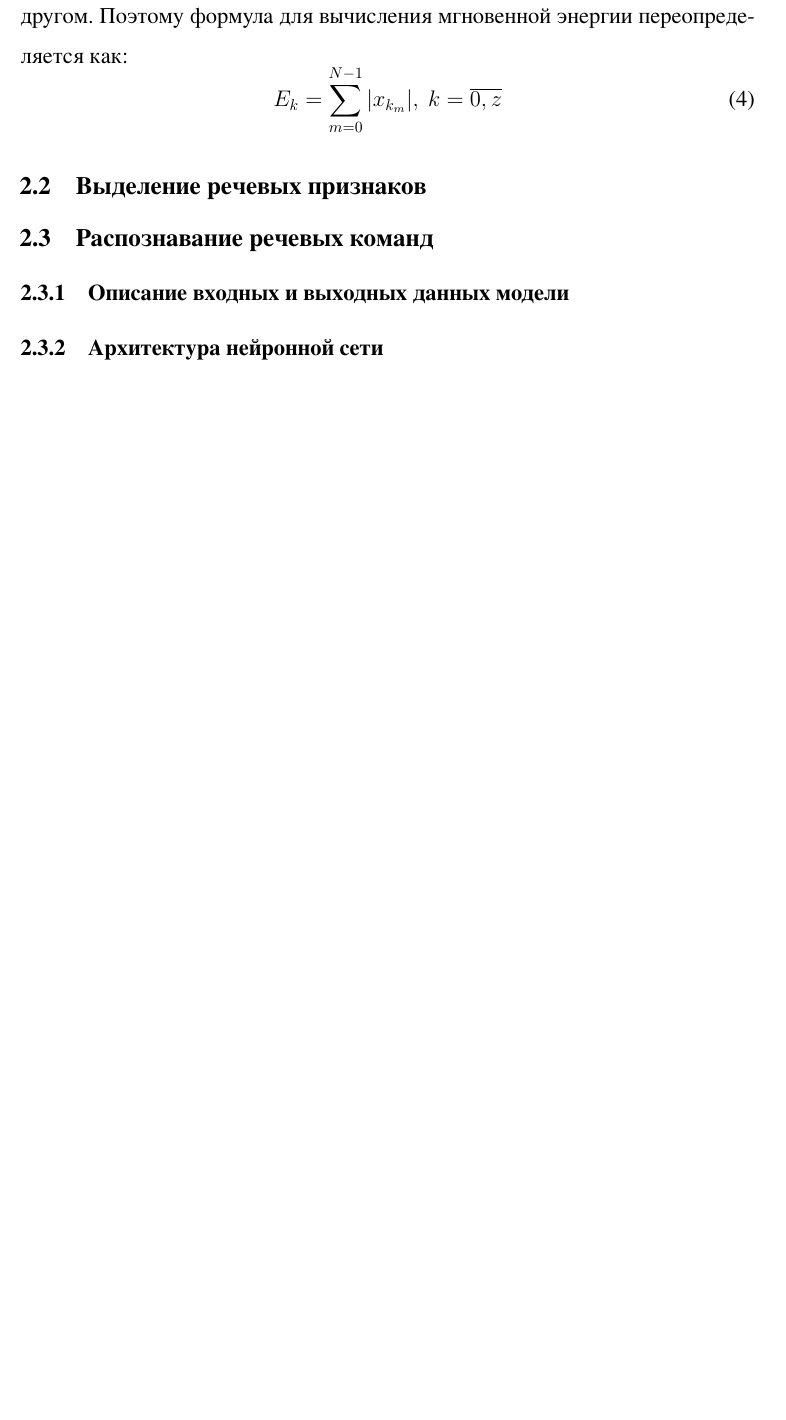
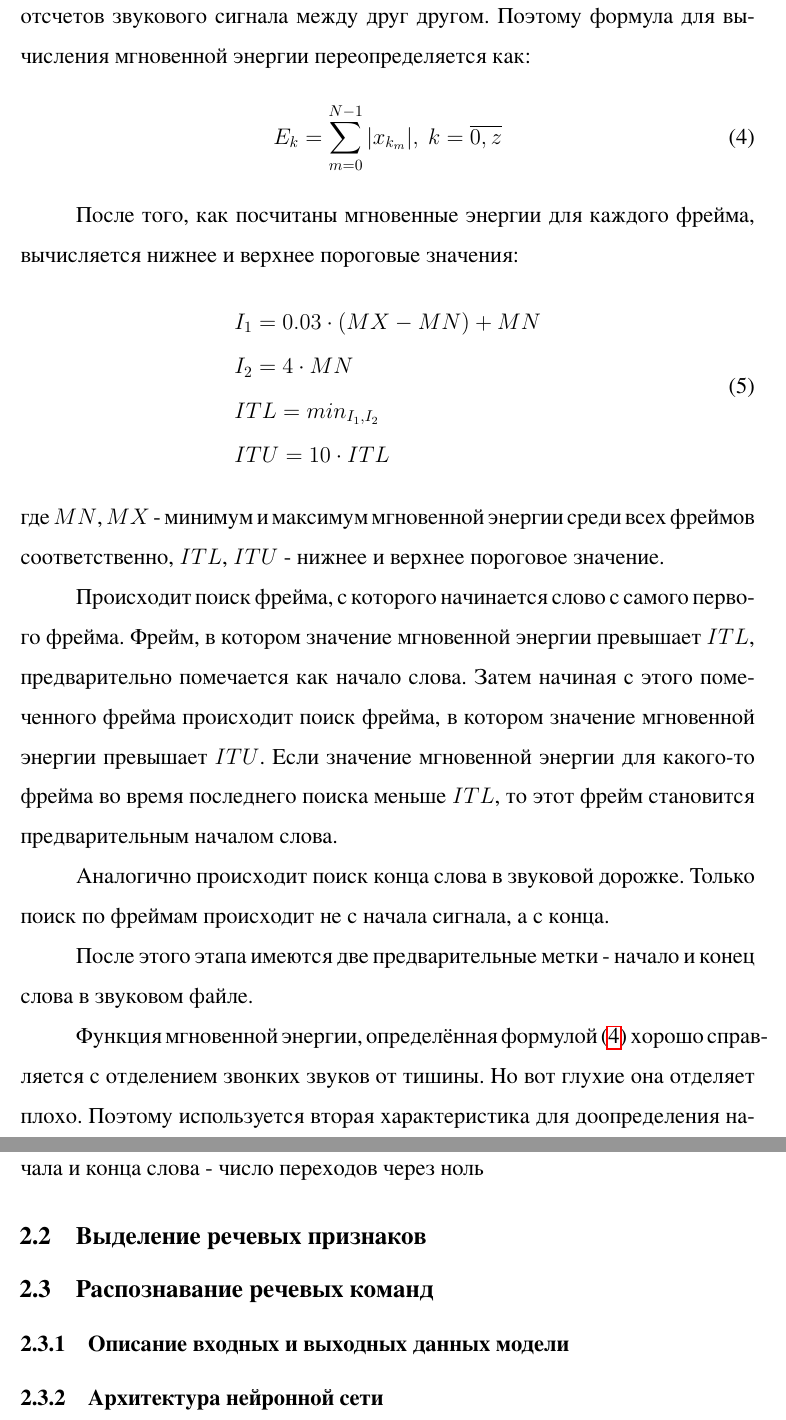
Before and after one commit to polotent/boxy, a LaTeX document (article/article.tex, which reads article/solution.tex): part of page 12 of 23 before the commit and two parts of pages 12 and 13 of 24 after it, the two joined at a grey line, cut so that both start at the same text, the shorter picture padded with empty space. The pictures show the PDF file article/article.pdf that the author committed with the source.

Commit message:
Updated article, added info endpoint search

```diff
--- a/article/solution.tex
+++ b/article/solution.tex
@@ -34,9 +32,32 @@ E_k = \sum_{m=0}^{N-1} x_{k_m}^2,~k=\overline{0,z}
 \end{equation}
 где $z+1$ - количество фреймов для конкретной звуковой записи, N - длина одного фрейма (количество амплитуд в одном фрейме).
 
-Мгновенная энергия имеет один значительный недостаток. У неё очень большая чувствительность к относительно большим значениям амплитуды. Это ведёт к искажению соотношений отсчетов звукового сигнала между друг другом. Поэтому формула для вычисления мгновенной энергии переопределяется как:
+Мгновенная энергия имеет один значительный недостаток. У неё очень большая чувствительность к относительно большим значениям амплитуды из-за возведения во вторую степень. Это ведёт к искажению соотношений отсчетов звукового сигнала между друг другом. Поэтому формула для вычисления мгновенной энергии переопределяется как:
 \begin{equation}
+\label{eq:instant_energy}
 E_k = \sum_{m=0}^{N-1} |x_{k_m}|,~k=\overline{0,z}
+\end{equation}
+
+После того, как посчитаны мгновенные энергии для каждого фрейма, вычисляется нижнее и верхнее пороговые значения:
+\begin{equation}
+\begin{aligned}
+& I_1 = 0.03 \cdot (MX - MN) + MN \\
+& I_2 = 4 \cdot MN \\
+& ITL = min_{I_1, I_2} \\
+& ITU = 10 \cdot ITL
+\end{aligned}
+\end{equation}
+где $MN$, $MX$ - минимум и максимум мгновенной энергии среди всех фреймов соответственно, $ITL$, $ITU$ - нижнее и верхнее пороговое значение.
+
+Происходит поиск фрейма, с которого начинается слово с самого первого фрейма. Фрейм, в котором значение мгновенной энергии превышает $ITL$, предварительно помечается как начало слова. Затем начиная с этого помеченного фрейма происходит поиск фрейма, в котором значение мгновенной энергии превышает $ITU$. Если значение мгновенной энергии для какого-то фрейма во время последнего поиска меньше $ITL$, то этот фрейм становится предварительным началом слова.
+
+Аналогично происходит поиск конца слова в звуковой дорожке. Только поиск по фреймам происходит не с начала сигнала, а с конца.
+
+После этого этапа имеются две предварительные метки - начало и конец слова в звуковом файле.
+
+Функция мгновенной энергии, определённая формулой \eqref{eq:instant_energy} хорошо справляется с отделением звонких звуков от тишины. Но вот глухие она отделяет плохо. Поэтому используется вторая характеристика для доопределения начала и конца слова - число переходов через ноль. Это количество таких случаев, когда соседние отсчеты (значения амплитуд) имеют противоположные знаки. Определяется формулой:
+\begin{equation}
+	Z_i = \sum_{m=0}^{N-1} |x_{k_m}|,~i=\overline{0,p}
 \end{equation}
 
 
```
Also changed, not shown: article/article.pdf, article/solution.tex (4 more changed lines).
